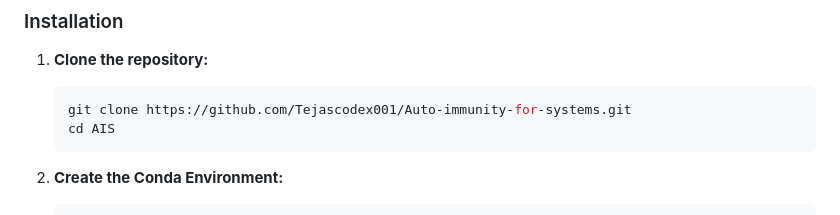
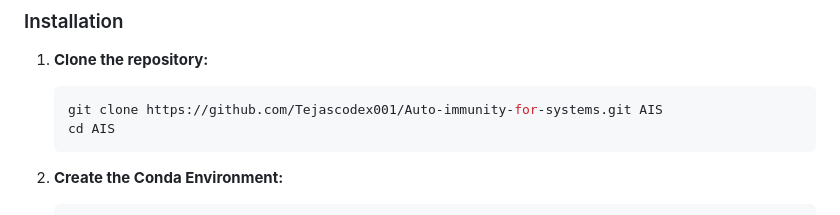
Before and after one commit to Tejascodex001/Auto-immunity-for-systems, a Markdown page: README.md, the part around the change. Drawn GitHub-style.

Commit message:
Update clone command to include directory name

````diff
--- a/README.md
+++ b/README.md
@@ -33,7 +33,7 @@ The project is built on a modular, three-part architecture that simulates a comp
 
 1.  **Clone the repository:**
     ```bash
-    git clone https://github.com/Tejascodex001/Auto-immunity-for-systems.git
+    git clone https://github.com/Tejascodex001/Auto-immunity-for-systems.git AIS
     cd AIS
     ```
 
````
